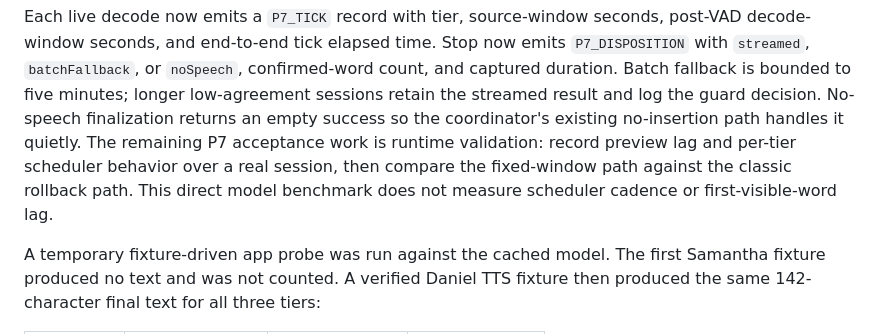
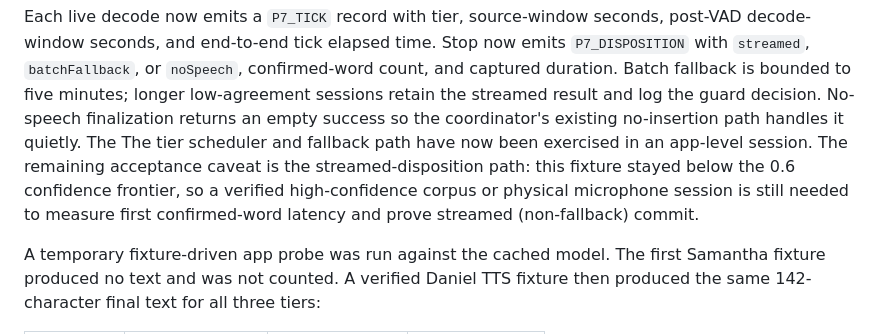
Before and after one commit to vishvivero/EchoTune, a Markdown page: experiments/reports/phase7-tick-benchmark.md, the part around the change. Drawn GitHub-style.

Commit message:
docs(streaming): record tier runtime acceptance

```diff
--- a/experiments/reports/phase7-tick-benchmark.md
+++ b/experiments/reports/phase7-tick-benchmark.md
@@ -58,10 +58,11 @@ Stop now emits `P7_DISPOSITION` with `streamed`, `batchFallback`, or
 bounded to five minutes; longer low-agreement sessions retain the streamed
 result and log the guard decision. No-speech finalization returns an empty
 success so the coordinator's existing no-insertion path handles it quietly. The
-remaining P7 acceptance work is runtime validation: record preview lag and
-per-tier scheduler behavior over a real session, then compare the fixed-window
-path against the classic rollback path. This direct model benchmark does not
-measure scheduler cadence or first-visible-word lag.
+The tier scheduler and fallback path have now been exercised in an app-level
+session. The remaining acceptance caveat is the streamed-disposition path:
+this fixture stayed below the 0.6 confidence frontier, so a verified
+high-confidence corpus or physical microphone session is still needed to
+measure first confirmed-word latency and prove streamed (non-fallback) commit.
 
 A temporary fixture-driven app probe was run against the cached model. The
 first Samantha fixture produced no text and was not counted. A verified Daniel
```
